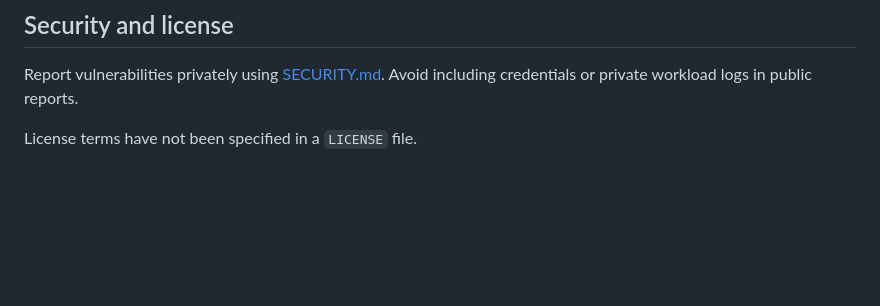
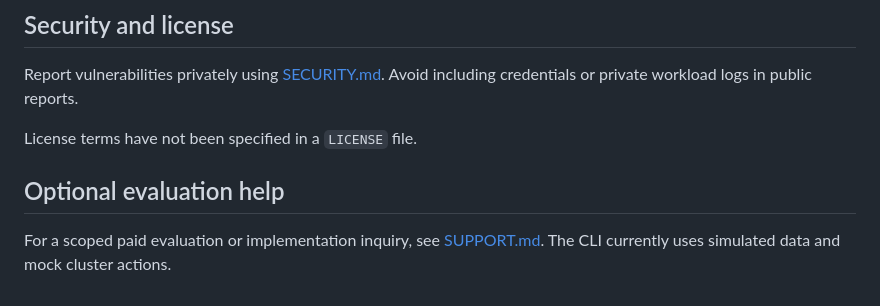
Before and after one commit to gerardrecinto/rollout-sentinel, a Markdown page: README.md, the part around the change. GitHub-like rendering; blank space fills up the shorter version.

Commit message:
Document scoped evaluation help and contact (#13)

```diff
--- a/README.md
+++ b/README.md
@@ -72,3 +72,7 @@ The Kyverno policy describes keyless signature admission for this repository's r
 Report vulnerabilities privately using [SECURITY.md](SECURITY.md). Avoid including credentials or private workload logs in public reports.
 
 License terms have not been specified in a `LICENSE` file.
+
+## Optional evaluation help
+
+For a scoped paid evaluation or implementation inquiry, see [SUPPORT.md](SUPPORT.md). The CLI currently uses simulated data and mock cluster actions.
```
Also changed, not shown: SUPPORT.md (added, +9 -0 lines).
